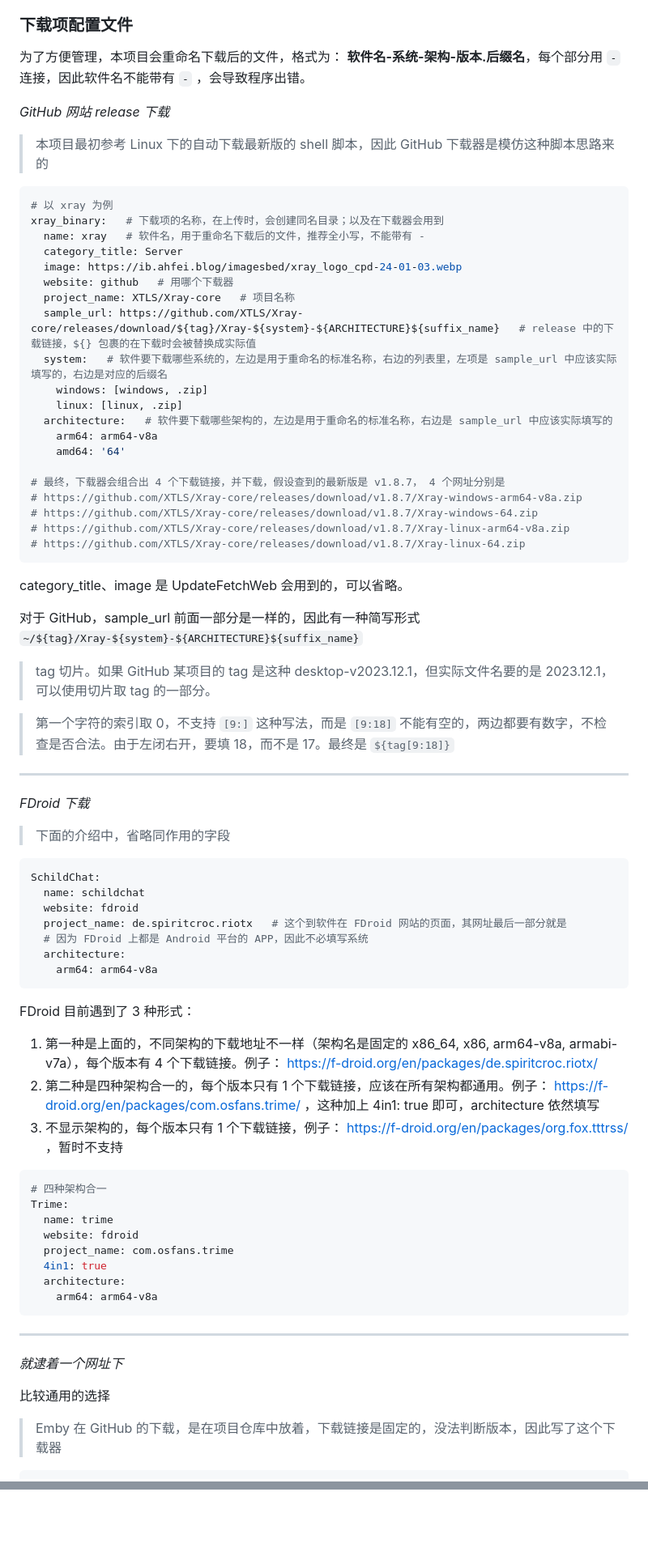
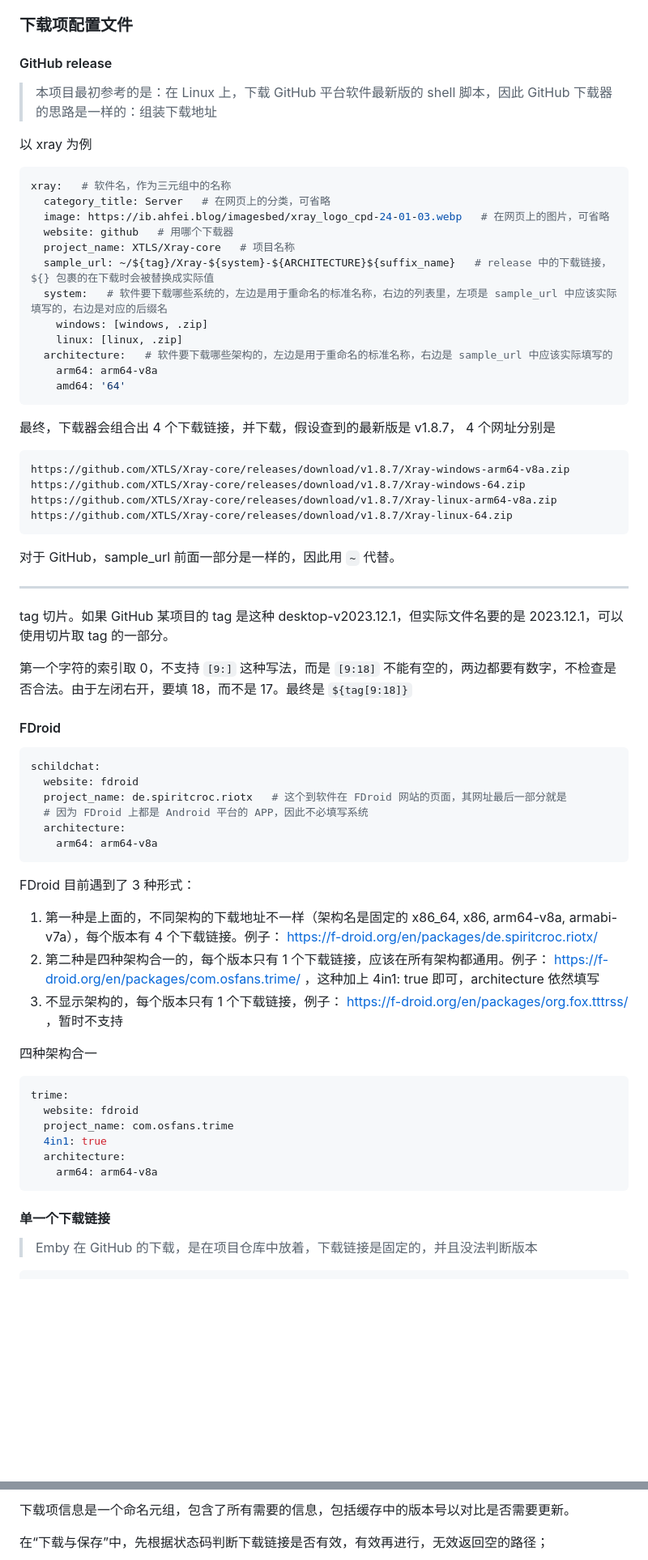
Before and after one commit to AhFeil/UpdateFetch, a Markdown page: README.md, 2 parts joined by grey strips. Shown at 81% size. Drawn GitHub-style; blank space fills up the shorter version.

````diff
--- a/README.md
+++ b/README.md
@@ -84,56 +24,50 @@ default_website: https://github.com/AhFeil/updatefetchWeb
 ### 下载项配置文件
 
 
-为了方便管理，本项目会重命名下载后的文件，格式为： **软件名-系统-架构-版本.后缀名**，每个部分用 `-` 连接，因此软件名不能带有 `-` ，会导致程序出错。
+#### GitHub release
 
+> 本项目最初参考的是：在 Linux 上，下载 GitHub 平台软件最新版的 shell 脚本，因此 GitHub 下载器的思路是一样的：组装下载地址
 
-*GitHub 网站 release 下载*
-
-> 本项目最初参考 Linux 下的自动下载最新版的 shell 脚本，因此 GitHub 下载器是模仿这种脚本思路来的
-
+以 xray 为例
 
 ```yaml
-# 以 xray 为例
-xray_binary:   # 下载项的名称，在上传时，会创建同名目录；以及在下载器会用到
-  name: xray   # 软件名，用于重命名下载后的文件，推荐全小写，不能带有 -
-  category_title: Server
-  image: https://ib.ahfei.blog/imagesbed/xray_logo_cpd-24-01-03.webp
+xray:   # 软件名，作为三元组中的名称
+  category_title: Server   # 在网页上的分类，可省略
+  image: https://ib.ahfei.blog/imagesbed/xray_logo_cpd-24-01-03.webp   # 在网页上的图片，可省略
   website: github   # 用哪个下载器
   project_name: XTLS/Xray-core   # 项目名称
-  sample_url: https://github.com/XTLS/Xray-core/releases/download/${tag}/Xray-${system}-${ARCHITECTURE}${suffix_name}   # release 中的下载链接，${} 包裹的在下载时会被替换成实际值
+  sample_url: ~/${tag}/Xray-${system}-${ARCHITECTURE}${suffix_name}   # release 中的下载链接，${} 包裹的在下载时会被替换成实际值
   system:   # 软件要下载哪些系统的，左边是用于重命名的标准名称，右边的列表里，左项是 sample_url 中应该实际填写的，右边是对应的后缀名
     windows: [windows, .zip]
     linux: [linux, .zip]
   architecture:   # 软件要下载哪些架构的，左边是用于重命名的标准名称，右边是 sample_url 中应该实际填写的
     arm64: arm64-v8a
     amd64: '64'
-
-# 最终，下载器会组合出 4 个下载链接，并下载，假设查到的最新版是 v1.8.7， 4 个网址分别是
-# https://github.com/XTLS/Xray-core/releases/download/v1.8.7/Xray-windows-arm64-v8a.zip
-# https://github.com/XTLS/Xray-core/releases/download/v1.8.7/Xray-windows-64.zip
-# https://github.com/XTLS/Xray-core/releases/download/v1.8.7/Xray-linux-arm64-v8a.zip
-# https://github.com/XTLS/Xray-core/releases/download/v1.8.7/Xray-linux-64.zip
 ```
 
-category_title、image 是 UpdateFetchWeb 会用到的，可以省略。
+最终，下载器会组合出 4 个下载链接，并下载，假设查到的最新版是 v1.8.7， 4 个网址分别是
 
-对于 GitHub，sample_url 前面一部分是一样的，因此有一种简写形式 `~/${tag}/Xray-${system}-${ARCHITECTURE}${suffix_name}`
+```
+https://github.com/XTLS/Xray-core/releases/download/v1.8.7/Xray-windows-arm64-v8a.zip
+https://github.com/XTLS/Xray-core/releases/download/v1.8.7/Xray-windows-64.zip
+https://github.com/XTLS/Xray-core/releases/download/v1.8.7/Xray-linux-arm64-v8a.zip
+https://github.com/XTLS/Xray-core/releases/download/v1.8.7/Xray-linux-64.zip
+```
 
-
-> tag 切片。如果 GitHub 某项目的 tag 是这种 desktop-v2023.12.1，但实际文件名要的是 2023.12.1，可以使用切片取 tag 的一部分。
-
-> 第一个字符的索引取 0，不支持 `[9:]` 这种写法，而是 `[9:18]` 不能有空的，两边都要有数字，不检查是否合法。由于左闭右开，要填 18，而不是 17。最终是 `${tag[9:18]}`
-
+对于 GitHub，sample_url 前面一部分是一样的，因此用 `~` 代替。
 
 ---
 
-*FDroid 下载*
+tag 切片。如果 GitHub 某项目的 tag 是这种 desktop-v2023.12.1，但实际文件名要的是 2023.12.1，可以使用切片取 tag 的一部分。
 
-> 下面的介绍中，省略同作用的字段
+第一个字符的索引取 0，不支持 `[9:]` 这种写法，而是 `[9:18]` 不能有空的，两边都要有数字，不检查是否合法。由于左闭右开，要填 18，而不是 17。最终是 `${tag[9:18]}`
+
+
+
+#### FDroid
 
 ```yaml
-SchildChat:
-  name: schildchat
+schildchat:
   website: fdroid
   project_name: de.spiritcroc.riotx   # 这个到软件在 FDroid 网站的页面，其网址最后一部分就是
   # 因为 FDroid 上都是 Android 平台的 APP，因此不必填写系统
@@ -146,10 +80,10 @@ FDroid 目前遇到了 3 种形式：
 2. 第二种是四种架构合一的，每个版本只有 1 个下载链接，应该在所有架构都通用。例子： https://f-droid.org/en/packages/com.osfans.trime/ ，这种加上 4in1: true 即可，architecture 依然填写
 3. 不显示架构的，每个版本只有 1 个下载链接，例子： https://f-droid.org/en/packages/org.fox.tttrss/ ，暂时不支持
 
+四种架构合一
+
 ```yaml
-# 四种架构合一
-Trime:
-  name: trime
+trime:
   website: fdroid
   project_name: com.osfans.trime
   4in1: true
@@ -157,12 +91,10 @@ Trime:
     arm64: arm64-v8a
 ```
 
----
 
-*就逮着一个网址下*
 
-比较通用的选择
+#### 单一个下载链接
 
-> Emby 在 GitHub 的下载，是在项目仓库中放着，下载链接是固定的，没法判断版本，因此写了这个下载器
+> Emby 在 GitHub 的下载，是在项目仓库中放着，下载链接是固定的，并且没法判断版本
 
 ```yaml
@@ -183,2 +170,5 @@ Emby_Android:
+下载项信息是一个命名元组，包含了所有需要的信息，包括缓存中的版本号以对比是否需要更新。
+
+在“下载与保存”中，先根据状态码判断下载链接是否有效，有效再进行，无效返回空的路径；
 
 
````
Also changed, not shown: other parts of README.md (+116 -86 lines).
